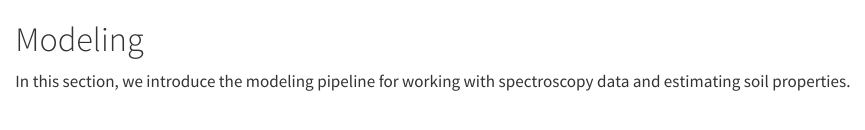
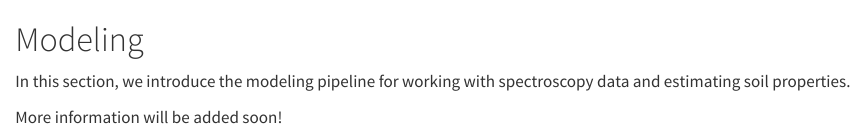
Before and after one commit to soilspectroscopy/soilspec-workshop, a Quarto document (modeling.qmd): the page in a window 1100 px wide, from its top. Rendered offline with R 4.5, knitr and Pandoc in place of Quarto, with nearby package versions.

Commit message:
new info added

```diff
--- a/modeling.qmd
+++ b/modeling.qmd
@@ -1,3 +1,5 @@
 # Modeling
 
 In this section, we introduce the modeling pipeline for working with spectroscopy data and estimating soil properties.
+
+More information will be added soon!
```
Also changed, not shown: docs/search.json, 2 other files.
